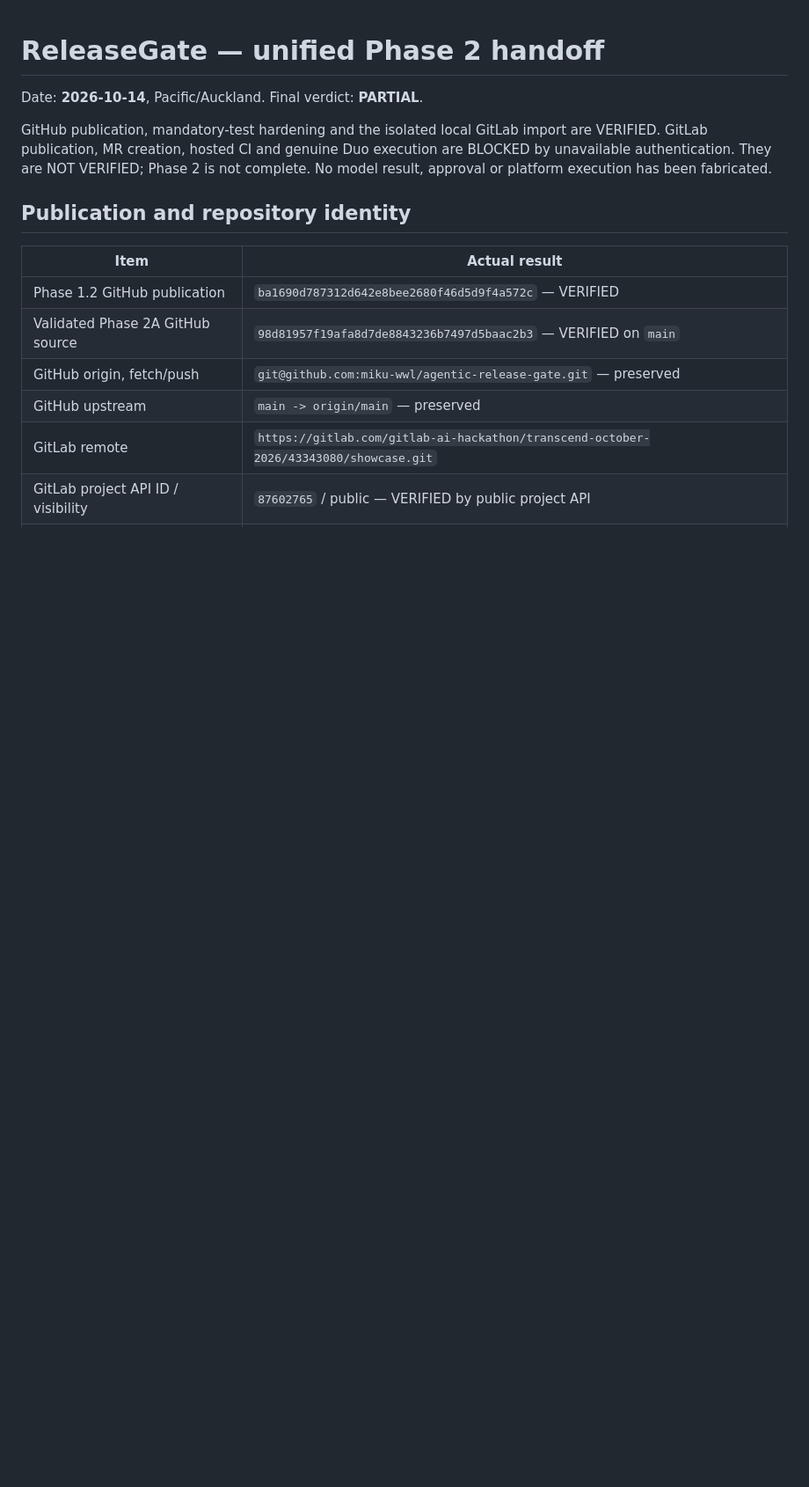
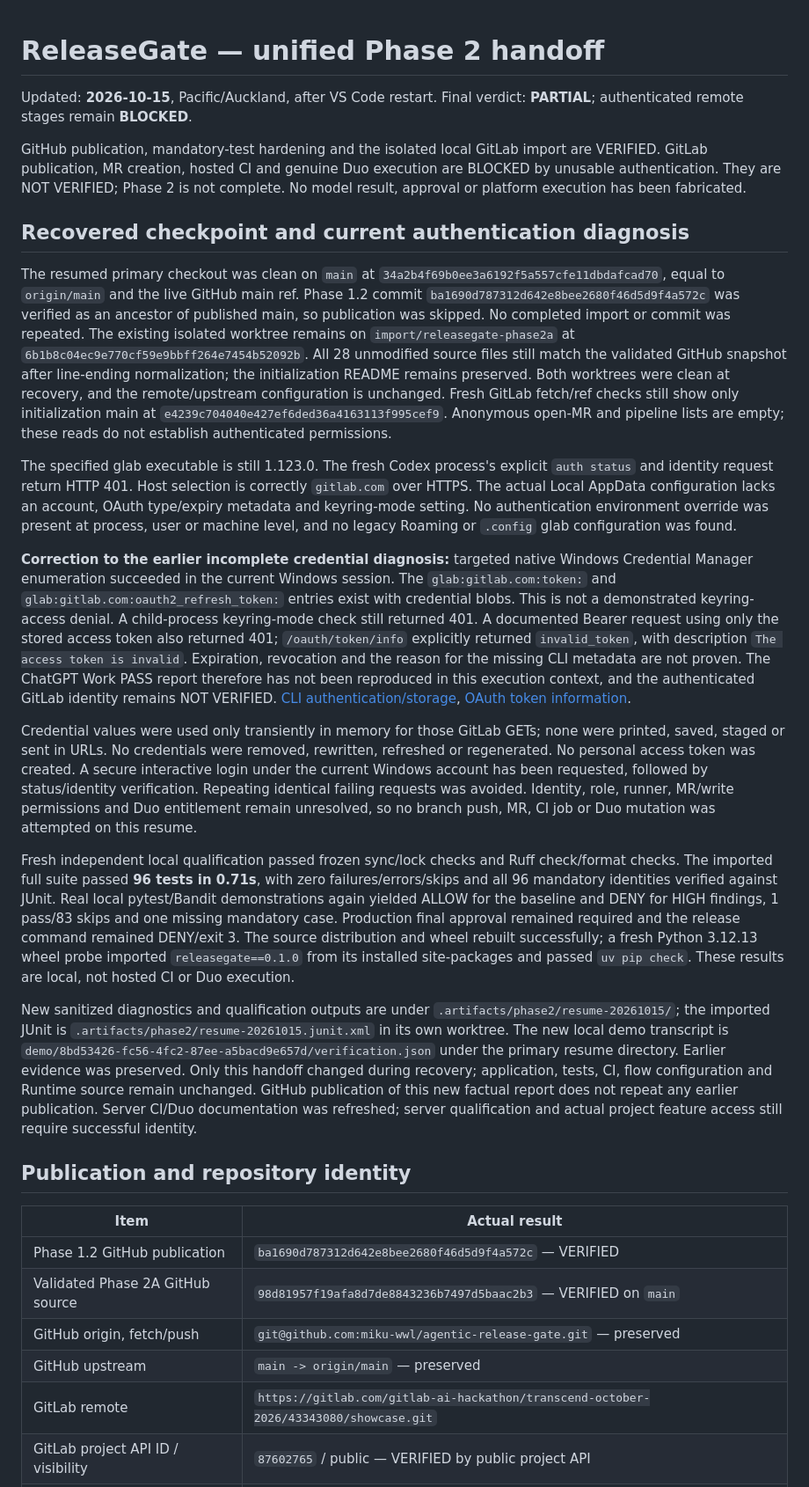
Before and after one commit to miku-wwl/agentic-release-gate, a Markdown page: docs/phase2-unified-handoff.md, the part around one of its changes. Shown at 88% size. GitHub-like rendering; blank space fills up the shorter version.

Commit message:
docs: record Phase 2 restart recovery and keyring diagnosis

```diff
--- a/docs/phase2-unified-handoff.md
+++ b/docs/phase2-unified-handoff.md
@@ -1,11 +1,75 @@
 # ReleaseGate — unified Phase 2 handoff
 
-Date: **2026-10-14**, Pacific/Auckland. Final verdict: **PARTIAL**.
+Updated: **2026-10-15**, Pacific/Auckland, after VS Code restart.
+Final verdict: **PARTIAL**; authenticated remote stages remain **BLOCKED**.
 
 GitHub publication, mandatory-test hardening and the isolated local GitLab import
 are VERIFIED. GitLab publication, MR creation, hosted CI and genuine Duo execution
-are BLOCKED by unavailable authentication. They are NOT VERIFIED; Phase 2 is not
+are BLOCKED by unusable authentication. They are NOT VERIFIED; Phase 2 is not
 complete. No model result, approval or platform execution has been fabricated.
+
+## Recovered checkpoint and current authentication diagnosis
+
+The resumed primary checkout was clean on `main` at
+`34a2b4f69b0ee3a6192f5a557cfe11dbdafcad70`, equal to `origin/main` and the live
+GitHub main ref. Phase 1.2 commit `ba1690d787312d642e8bee2680f46d5d9f4a572c`
+was verified as an ancestor of published main, so publication was skipped.
+No completed import or commit was repeated. The existing isolated worktree remains
+on `import/releasegate-phase2a` at `6b1b8c04ec9e770cf59e9bbff264e7454b52092b`.
+All 28 unmodified source files still match the validated GitHub snapshot after
+line-ending normalization; the initialization README remains preserved. Both
+worktrees were clean at recovery, and the remote/upstream configuration is unchanged.
+Fresh GitLab fetch/ref checks still show only initialization main at
+`e4239c704040e427ef6ded36a4163113f995cef9`. Anonymous open-MR and pipeline lists
+are empty; these reads do not establish authenticated permissions.
+
+The specified glab executable is still 1.123.0. The fresh Codex process's explicit
+`auth status` and identity request return HTTP 401. Host selection is correctly
+`gitlab.com` over HTTPS. The actual Local AppData configuration lacks an account,
+OAuth type/expiry metadata and keyring-mode setting. No authentication environment
+override was present at process, user or machine level, and no legacy Roaming or
+`.config` glab configuration was found.
+
+**Correction to the earlier incomplete credential diagnosis:** targeted native
+Windows Credential Manager enumeration succeeded in the current Windows session.
+The `glab:gitlab.com:token:` and `glab:gitlab.com:oauth2_refresh_token:` entries
+exist with credential blobs. This is not a demonstrated keyring-access denial.
+A child-process keyring-mode check still returned 401. A documented Bearer request
+using only the stored access token also returned 401; `/oauth/token/info` explicitly
+returned `invalid_token`, with description `The access token is invalid`.
+Expiration, revocation and the reason for the missing CLI metadata are not proven.
+The ChatGPT Work PASS report therefore has not been reproduced in this execution
+context, and the authenticated GitLab identity remains NOT VERIFIED.
+[CLI authentication/storage](https://docs.gitlab.com/cli/authentication/),
+[OAuth token information](https://docs.gitlab.com/api/oauth2/).
+
+Credential values were used only transiently in memory for those GitLab GETs;
+none were printed, saved, staged or sent in URLs. No credentials were removed,
+rewritten, refreshed or regenerated. No personal access token was created. A secure
+interactive login under the current Windows account has been requested, followed
+by status/identity verification. Repeating identical failing requests was avoided.
+Identity, role, runner, MR/write permissions and Duo entitlement remain unresolved,
+so no branch push, MR, CI job or Duo mutation was attempted on this resume.
+
+Fresh independent local qualification passed frozen sync/lock checks and Ruff
+check/format checks. The imported full suite passed **96 tests in 0.71s**, with
+zero failures/errors/skips and all 96 mandatory identities verified against JUnit.
+Real local pytest/Bandit demonstrations again yielded ALLOW for the baseline and
+DENY for HIGH findings, 1 pass/83 skips and one missing mandatory case. Production
+final approval remained required and the release command remained DENY/exit 3.
+The source distribution and wheel rebuilt successfully; a fresh Python 3.12.13
+wheel probe imported `releasegate==0.1.0` from its installed site-packages and passed
+`uv pip check`. These results are local, not hosted CI or Duo execution.
+
+New sanitized diagnostics and qualification outputs are under
+`.artifacts/phase2/resume-20261015/`; the imported JUnit is
+`.artifacts/phase2/resume-20261015.junit.xml` in its own worktree. The new local demo
+transcript is `demo/8bd53426-fc56-4fc2-87ee-a5bacd9e657d/verification.json` under
+the primary resume directory. Earlier evidence was preserved. Only this handoff
+changed during recovery; application, tests, CI, flow configuration and Runtime
+source remain unchanged. GitHub publication of this new factual report does not
+repeat any earlier publication. Server CI/Duo documentation was refreshed; server
+qualification and actual project feature access still require successful identity.
 
 ## Publication and repository identity
 
```
Also changed, not shown: other parts of docs/phase2-unified-handoff.md (+12 -5 lines).
